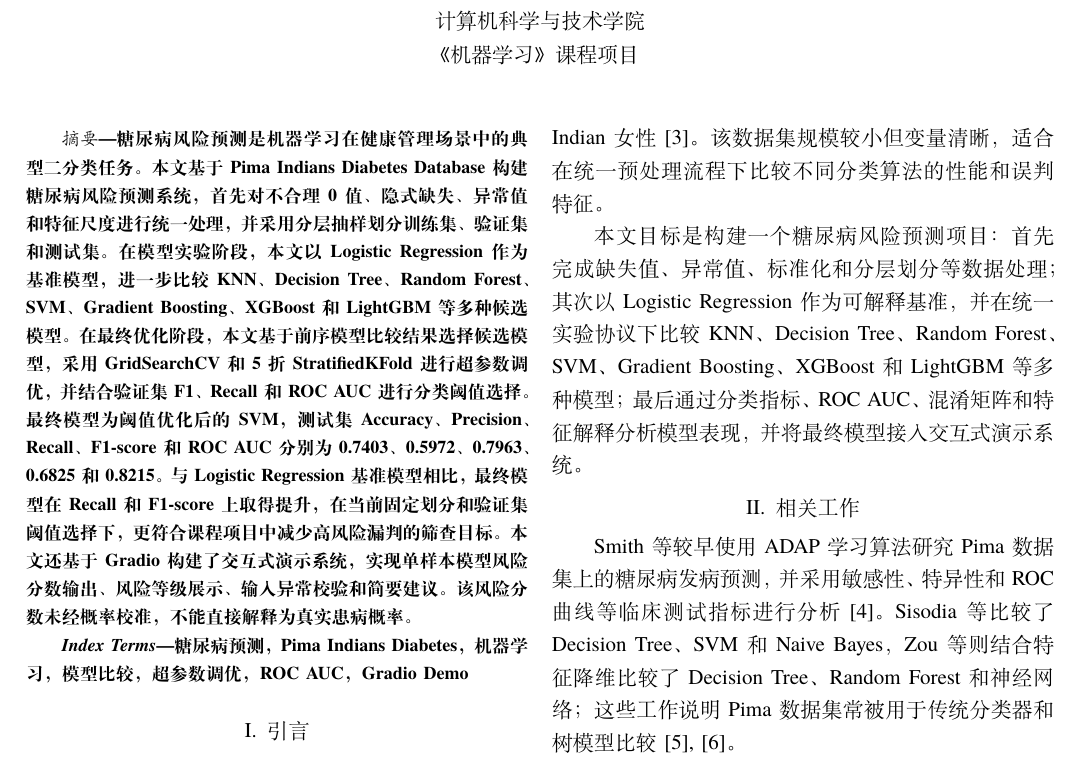
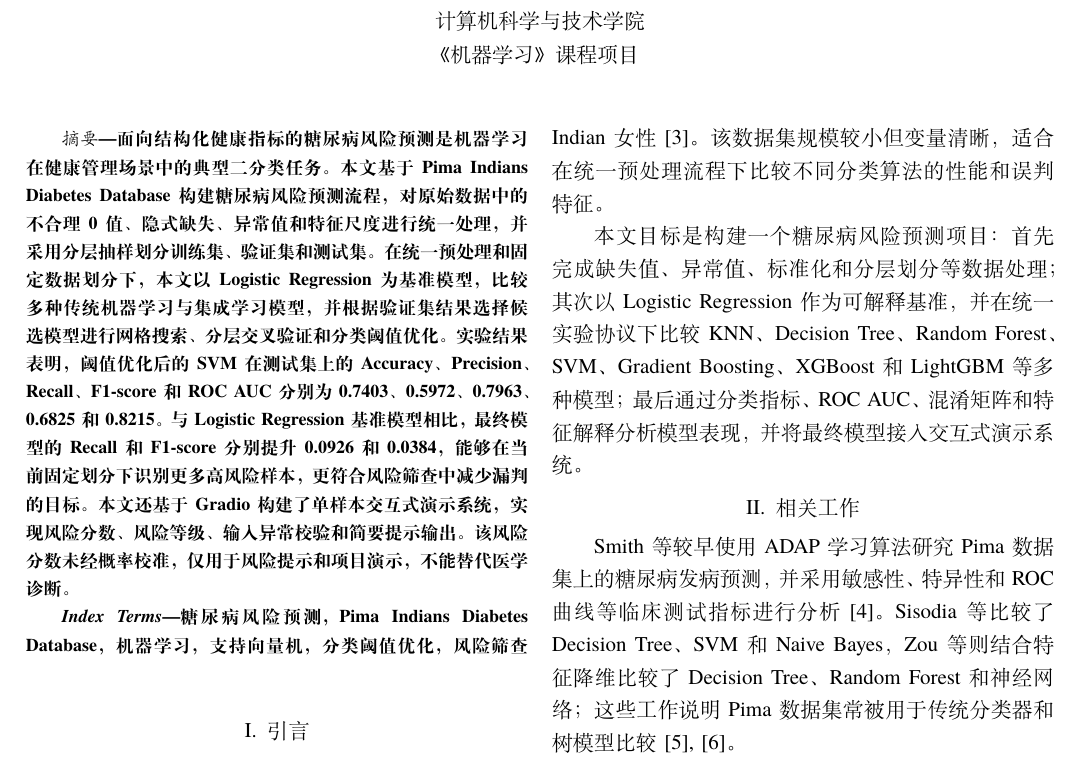
Before and after one commit to mofengyan595/ML_Diagnosis_Project, a LaTeX paper (report/main.tex, which reads report/sections/00_abstract.tex): part of page 1 of 8, cut so that both start at the same text. The pictures show the PDF file report/main.pdf that the author committed with the source.

Commit message:
修改摘要、关键词

```diff
--- a/report/sections/00_abstract.tex
+++ b/report/sections/00_abstract.tex
@@ -1,26 +1,23 @@
 \begin{abstract}
-糖尿病风险预测是机器学习在健康管理场景中的典型二分类任务。
-本文基于 Pima Indians Diabetes Database 构建糖尿病风险预测系统，
-首先对不合理 0 值、隐式缺失、异常值和特征尺度进行统一处理，
+面向结构化健康指标的糖尿病风险预测是机器学习在健康管理场景中的典型二分类任务。
+本文基于 Pima Indians Diabetes Database 构建糖尿病风险预测流程，
+对原始数据中的不合理 0 值、隐式缺失、异常值和特征尺度进行统一处理，
 并采用分层抽样划分训练集、验证集和测试集。
-在模型实验阶段，本文以 Logistic Regression 作为基准模型，
-进一步比较 KNN、Decision Tree、Random Forest、SVM、
-Gradient Boosting、XGBoost 和 LightGBM 等多种候选模型。
-在最终优化阶段，本文基于前序模型比较结果选择候选模型，
-采用 GridSearchCV 和 5 折 StratifiedKFold 进行超参数调优，
-并结合验证集 F1、Recall 和 ROC AUC 进行分类阈值选择。
-最终模型为阈值优化后的 SVM，测试集 Accuracy、Precision、
+在统一预处理和固定数据划分下，本文以 Logistic Regression 为基准模型，
+比较多种传统机器学习与集成学习模型，
+并根据验证集结果选择候选模型进行网格搜索、分层交叉验证和分类阈值优化。
+实验结果表明，阈值优化后的 SVM 在测试集上的 Accuracy、Precision、
 Recall、F1-score 和 ROC AUC 分别为 0.7403、0.5972、0.7963、
 0.6825 和 0.8215。
-与 Logistic Regression 基准模型相比，最终模型在 Recall 和
-F1-score 上取得提升，在当前固定划分和验证集阈值选择下，
-更符合课程项目中减少高风险漏判的筛查目标。
-本文还基于 Gradio 构建了交互式演示系统，
-实现单样本模型风险分数输出、风险等级展示、输入异常校验和简要建议。
-该风险分数未经概率校准，不能直接解释为真实患病概率。
+与 Logistic Regression 基准模型相比，最终模型的 Recall 和 F1-score
+分别提升 0.0926 和 0.0384，
+能够在当前固定划分下识别更多高风险样本，更符合风险筛查中减少漏判的目标。
+本文还基于 Gradio 构建了单样本交互式演示系统，
+实现风险分数、风险等级、输入异常校验和简要提示输出。
+该风险分数未经概率校准，仅用于风险提示和项目演示，不能替代医学诊断。
 \end{abstract}
 
 \begin{IEEEkeywords}
-糖尿病预测，Pima Indians Diabetes，机器学习，模型比较，
-超参数调优，ROC AUC，Gradio Demo
+糖尿病风险预测，Pima Indians Diabetes Database，机器学习，支持向量机，
+分类阈值优化，风险筛查
 \end{IEEEkeywords}
```
Also changed, not shown: report/main.pdf.
